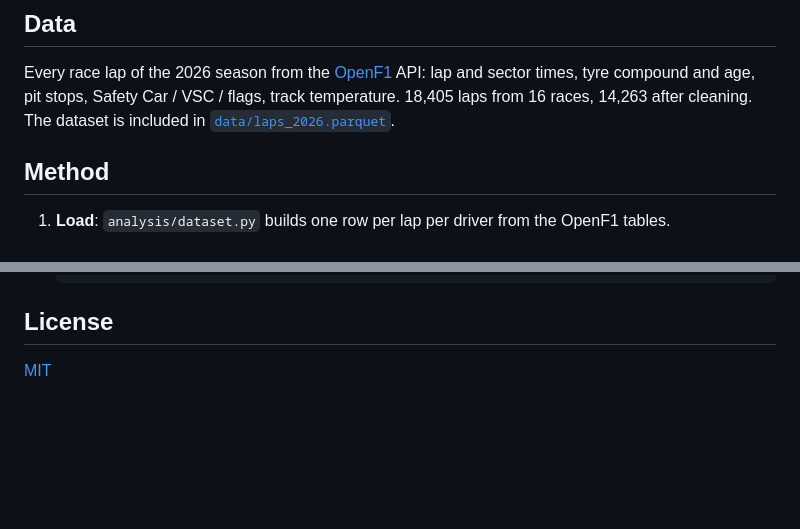
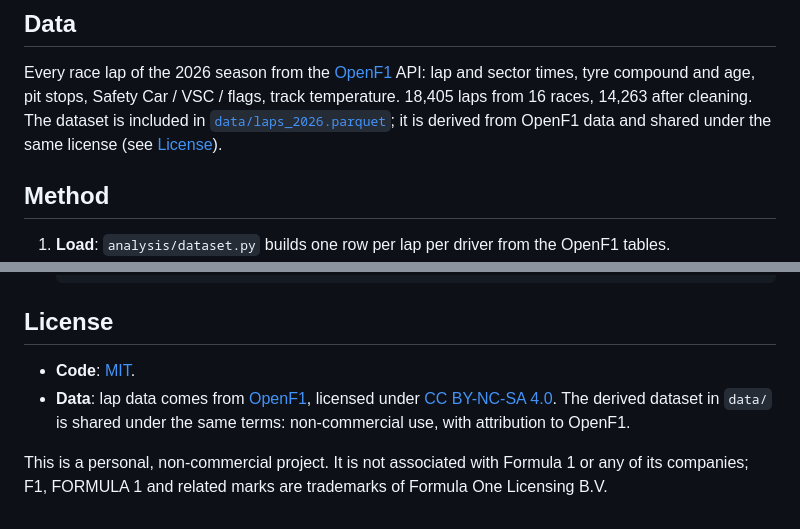
Before and after one commit to emrickre/f1-analytics, a Markdown page: README.md, 2 parts joined by grey strips. Rendered like a GitHub page; blank space fills up the shorter version.

Commit message:
README: data license (OpenF1, CC BY-NC-SA 4.0) and trademark notice

```diff
--- a/README.md
+++ b/README.md
@@ -36,7 +36,8 @@ or on the track, and when is the optimal moment to pit?
 Every race lap of the 2026 season from the [OpenF1](https://openf1.org) API: lap and sector
 times, tyre compound and age, pit stops, Safety Car / VSC / flags, track temperature.
 18,405 laps from 16 races, 14,263 after cleaning. The dataset is included in
-[`data/laps_2026.parquet`](data/laps_2026.parquet).
+[`data/laps_2026.parquet`](data/laps_2026.parquet); it is derived from OpenF1 data and shared under
+the same license (see [License](#license)).
 
 ## Method
 
@@ -107,4 +108,10 @@ OpenF1's interval feed: median difference 0.1 s), giving 131 pit-stop pairs in 1
 
 ## License
 
-[MIT](LICENSE)
+- **Code**: [MIT](LICENSE).
+- **Data**: lap data comes from [OpenF1](https://openf1.org), licensed under
+  [CC BY-NC-SA 4.0](https://creativecommons.org/licenses/by-nc-sa/4.0/). The derived dataset in
+  `data/` is shared under the same terms: non-commercial use, with attribution to OpenF1.
+
+This is a personal, non-commercial project. It is not associated with Formula 1 or any of its
+companies; F1, FORMULA 1 and related marks are trademarks of Formula One Licensing B.V.
```
